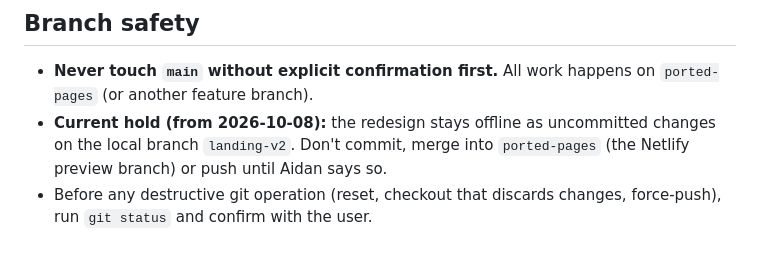
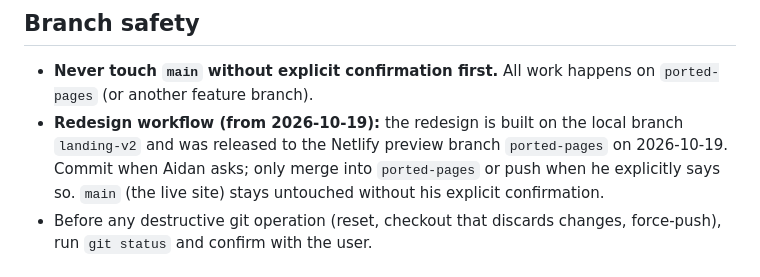
Before and after one commit to philmias8008/graduated-umbrella, a Markdown page: CLAUDE.md, the part around the change. GitHub-like rendering.

Commit message:
Update the branch workflow note for the preview release
Co-Authored-By: Claude Opus 5.5 <noreply@anthropic.com>

```diff
--- a/CLAUDE.md
+++ b/CLAUDE.md
@@ -9,7 +9,7 @@ Static marketing site for Handstart Digital, deployed via Netlify. Plain HTML/CS
 ## Branch safety
 
 - **Never touch `main` without explicit confirmation first.** All work happens on `ported-pages` (or another feature branch).
-- **Current hold (from 2026-10-08):** the redesign stays offline as uncommitted changes on the local branch `landing-v2`. Don't commit, merge into `ported-pages` (the Netlify preview branch) or push until Aidan says so.
+- **Redesign workflow (from 2026-10-19):** the redesign is built on the local branch `landing-v2` and was released to the Netlify preview branch `ported-pages` on 2026-10-19. Commit when Aidan asks; only merge into `ported-pages` or push when he explicitly says so. `main` (the live site) stays untouched without his explicit confirmation.
 - Before any destructive git operation (reset, checkout that discards changes, force-push), run `git status` and confirm with the user.
 
 ## Palette: Golden hour (decided 2026-10-07; homepage 2026-10-08; every page 2026-10-15)
```
